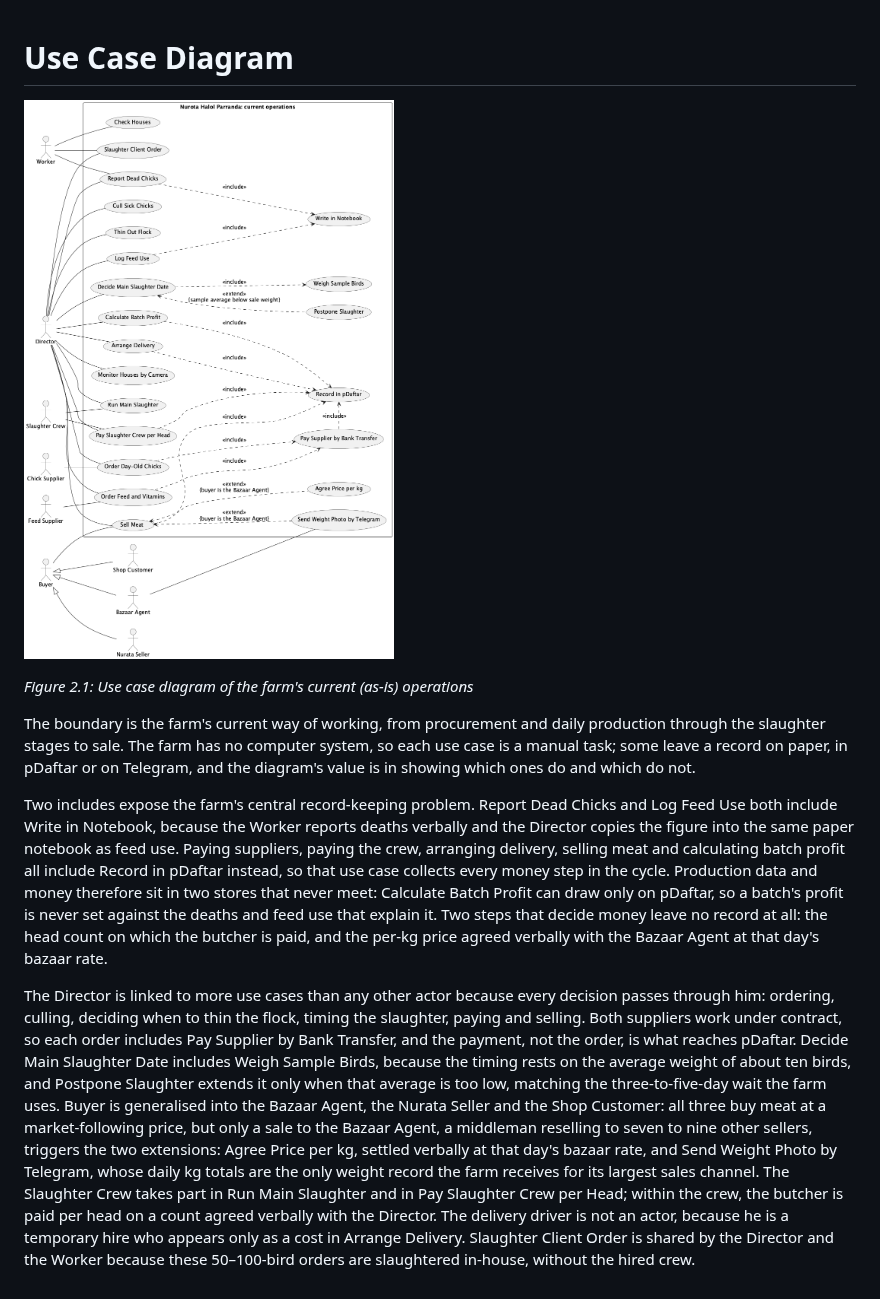
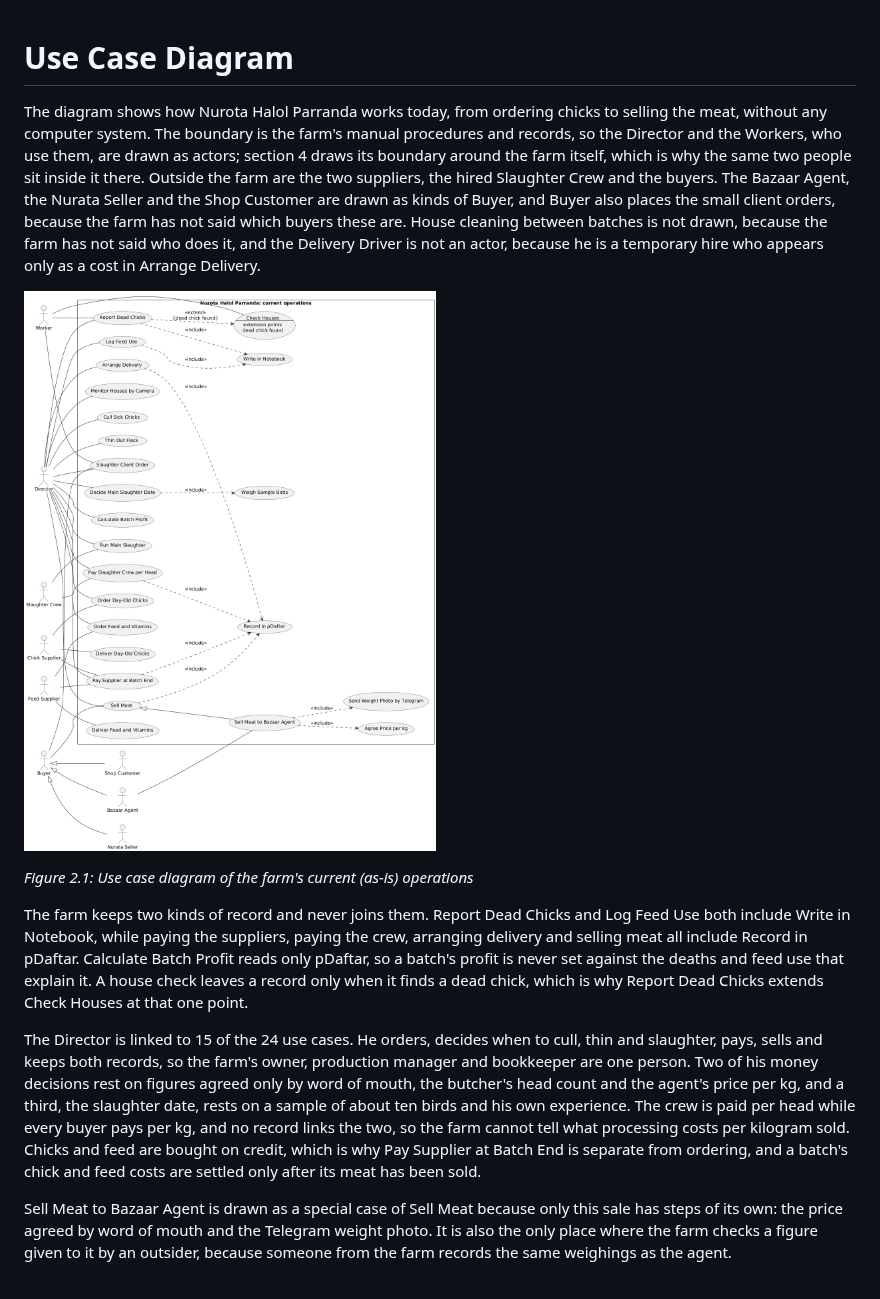
Before and after one commit to MuzaffarNurillaew/sad, a Markdown page: 2-use-case-diagram.md, the part around the change. Drawn GitHub-style; pictures changed too: diagrams/use-case-diagram.png.

```diff
--- a/2-use-case-diagram.md
+++ b/2-use-case-diagram.md
@@ -5,37 +5,43 @@
 <!--
 Scope: AS-IS (the farm's current manual process), per CLAUDE.md. The proposed system belongs in section 7 only.
 One diagram, embedded as diagrams/use-case-diagram.png. Its source is diagrams/use-case-diagram.puml, rendered with Graphviz dot
-(the pipeline's smetana engine cannot lay out 22 use cases legibly). Re-render: java -jar tools/plantuml.jar -tpng diagrams/use-case-diagram.puml
+(the pipeline's smetana engine cannot lay out 25 use cases legibly). Re-render: java -jar tools/plantuml.jar -tpng diagrams/use-case-diagram.puml
 
-Now stated in 0-business-case.md (updated 2026-10-25): suppliers on contract paid by bank transfer; verbal death reports logged in the
-notebook with feed use; butcher paid per head on a verbally agreed count; Bazaar Agent is a middleman who sends daily kg photos on
-Telegram and settles by cash or transfer; pDaftar holds costs, revenue and profit.
+Stated in 0-business-case.md: suppliers on contract; verbal death reports logged in the notebook with feed use; butcher paid per
+head on a verbally agreed count; Bazaar Agent is a middleman who sends daily kg photos on Telegram and settles by cash or transfer;
+pDaftar holds costs, revenue and profit.
 
-Confirmed by Muzaffar (2026-10-24) but not in 0-business-case.md:
-- Per-kg price with the Bazaar Agent is agreed verbally each time, following that day's bazaar rate.
-- Delivery driver for the meat run: a temporary hire arranged by the Director; not an actor.
-- Cameras: the earlier business-case draft said the Director checks the camera app remotely (Monitor Houses by Camera).
+Confirmed by Muzaffar but not (yet) in 0-business-case.md:
+- 2026-10-24: per-kg price with the Bazaar Agent is agreed verbally each time; delivery driver for the meat run is a temporary hire
+  arranged by the Director (not an actor); the Director checks the camera app (Monitor Houses by Camera).
+- 2026-10-26 (interview): chicks come only from Tashkent; chicks and feed are bought on credit (nasiya) under contract and paid when
+  each batch ends; the suppliers deliver both; the agent is an independent middleman who pays a little below the bazaar rate;
+  readiness is judged on age + random-sample average weight + experience; the number of slaughter sessions per batch is not fixed;
+  birds are sold only as meat; amount owed = kg x price, and a second person from the farm also records the bazaar weighings.
+  NOTE for Muzaffar: 0-business-case.md still says "Samarkand or Tashkent" and "standing contract paid by bank transfer" - update it.
 
-In sections 4-5 (Nodir) but NOT in 0-business-case.md or Muzaffar's answers - not used here until confirmed:
-- a Worker writing down every weight reading at the bazaar, and the Director comparing it with the agent's photo;
-- the Director weighing the sample birds himself;
-- main slaughter repeating session by session until the houses are empty (assumed in UC-03 extension 8a and in section 5 - needs Muzaffar's confirmation).
-
-Still open:
+Still open (no use case or actor added until confirmed):
 - Who slaughters the ~4,000 birds at day 35-40, and who buys that meat?
 - Who places the 50-100-bird client orders (one of the three buyers, or a fourth channel)?
 - How do the Nurata seller and the shop customers receive the meat and pay?
-- Who cleans and prepares a house between batches, and who receives the chick delivery? (no use case yet)
-- Do workers record anything when they check a house?
+- Who cleans and prepares a house between batches, who receives the chick delivery, and who feeds the birds?
+- Who is the "second person from our side" at the bazaar? Is the batch-end supplier payment still by bank transfer?
+Step 0 decisions (2026-10-26): boundary = the farm's manual procedures and records, so Director and Workers are actors
+(section 4 draws the boundary around the farm itself, hence they are inside there; reconciled in the visible text).
+The Director is kept as one actor; his three roles (owner, production decider, record keeper) are stated as a finding.
+Postpone Slaughter removed from the diagram: it restarts the decision rather than adding to it, so it is UC-02 extension 3a.
+Calculate Batch Profit no longer includes Record in pDaftar: it only reads it.
 Reference names for sections 3-7: Director, Worker, Slaughter Crew, Chick Supplier, Feed Supplier, Buyer / Bazaar Agent / Nurata Seller / Shop Customer, and the use case names below.
 -->
+
+The diagram shows how Nurota Halol Parranda works today, from ordering chicks to selling the meat, without any computer system. The boundary is the farm's manual procedures and records, so the Director and the Workers, who use them, are drawn as actors; section 4 draws its boundary around the farm itself, which is why the same two people sit inside it there. Outside the farm are the two suppliers, the hired Slaughter Crew and the buyers. The Bazaar Agent, the Nurata Seller and the Shop Customer are drawn as kinds of Buyer, and Buyer also places the small client orders, because the farm has not said which buyers these are. House cleaning between batches is not drawn, because the farm has not said who does it, and the Delivery Driver is not an actor, because he is a temporary hire who appears only as a cost in Arrange Delivery.
 
 ![Use case diagram of the farm's current operations](diagrams/use-case-diagram.png)
 
 *Figure 2.1: Use case diagram of the farm's current (as-is) operations*
 
-The boundary is the farm's current way of working, from procurement and daily production through the slaughter stages to sale. The farm has no computer system, so each use case is a manual task; some leave a record on paper, in pDaftar or on Telegram, and the diagram's value is in showing which ones do and which do not.
+The farm keeps two kinds of record and never joins them. Report Dead Chicks and Log Feed Use both include Write in Notebook, while paying the suppliers, paying the crew, arranging delivery and selling meat all include Record in pDaftar. Calculate Batch Profit reads only pDaftar, so a batch's profit is never set against the deaths and feed use that explain it. A house check leaves a record only when it finds a dead chick, which is why Report Dead Chicks extends Check Houses at that one point.
 
-Two includes expose the farm's central record-keeping problem. Report Dead Chicks and Log Feed Use both include Write in Notebook, because the Worker reports deaths verbally and the Director copies the figure into the same paper notebook as feed use. Paying suppliers, paying the crew, arranging delivery, selling meat and calculating batch profit all include Record in pDaftar instead, so that use case collects every money step in the cycle. Production data and money therefore sit in two stores that never meet: Calculate Batch Profit can draw only on pDaftar, so a batch's profit is never set against the deaths and feed use that explain it. Two steps that decide money leave no record at all: the head count on which the butcher is paid, and the per-kg price agreed verbally with the Bazaar Agent at that day's bazaar rate.
+The Director is linked to 15 of the 24 use cases. He orders, decides when to cull, thin and slaughter, pays, sells and keeps both records, so the farm's owner, production manager and bookkeeper are one person. Two of his money decisions rest on figures agreed only by word of mouth, the butcher's head count and the agent's price per kg, and a third, the slaughter date, rests on a sample of about ten birds and his own experience. The crew is paid per head while every buyer pays per kg, and no record links the two, so the farm cannot tell what processing costs per kilogram sold. Chicks and feed are bought on credit, which is why Pay Supplier at Batch End is separate from ordering, and a batch's chick and feed costs are settled only after its meat has been sold.
 
-The Director is linked to more use cases than any other actor because every decision passes through him: ordering, culling, deciding when to thin the flock, timing the slaughter, paying and selling. Both suppliers work under contract, so each order includes Pay Supplier by Bank Transfer, and the payment, not the order, is what reaches pDaftar. Decide Main Slaughter Date includes Weigh Sample Birds, because the timing rests on the average weight of about ten birds, and Postpone Slaughter extends it only when that average is too low, matching the three-to-five-day wait the farm uses. Buyer is generalised into the Bazaar Agent, the Nurata Seller and the Shop Customer: all three buy meat at a market-following price, but only a sale to the Bazaar Agent, a middleman reselling to seven to nine other sellers, triggers the two extensions: Agree Price per kg, settled verbally at that day's bazaar rate, and Send Weight Photo by Telegram, whose daily kg totals are the only weight record the farm receives for its largest sales channel. The Slaughter Crew takes part in Run Main Slaughter and in Pay Slaughter Crew per Head; within the crew, the butcher is paid per head on a count agreed verbally with the Director. The delivery driver is not an actor, because he is a temporary hire who appears only as a cost in Arrange Delivery. Slaughter Client Order is shared by the Director and the Worker because these 50–100-bird orders are slaughtered in-house, without the hired crew.
+Sell Meat to Bazaar Agent is drawn as a special case of Sell Meat because only this sale has steps of its own: the price agreed by word of mouth and the Telegram weight photo. It is also the only place where the farm checks a figure given to it by an outsider, because someone from the farm records the same weighings as the agent.
```
Also changed, not shown: 3-use-cases.md (+104 -100 lines), 2 other files.
